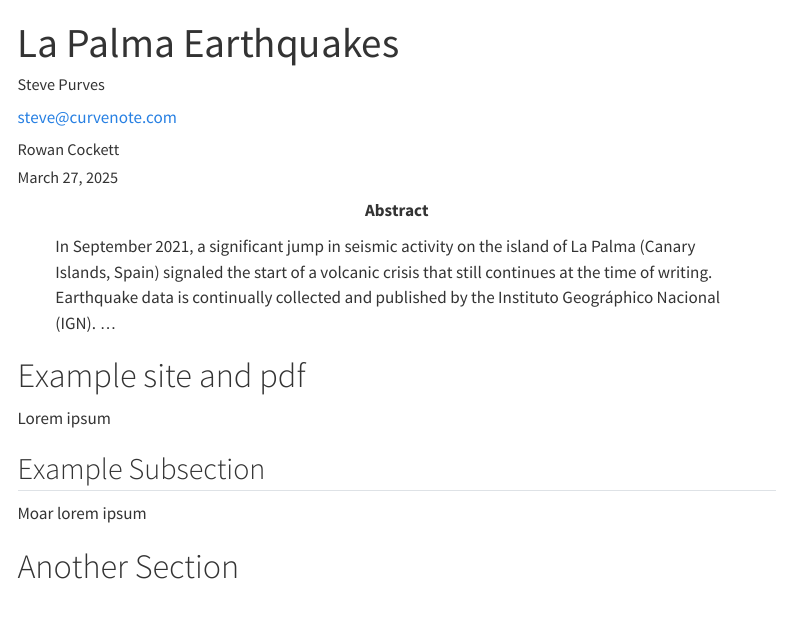
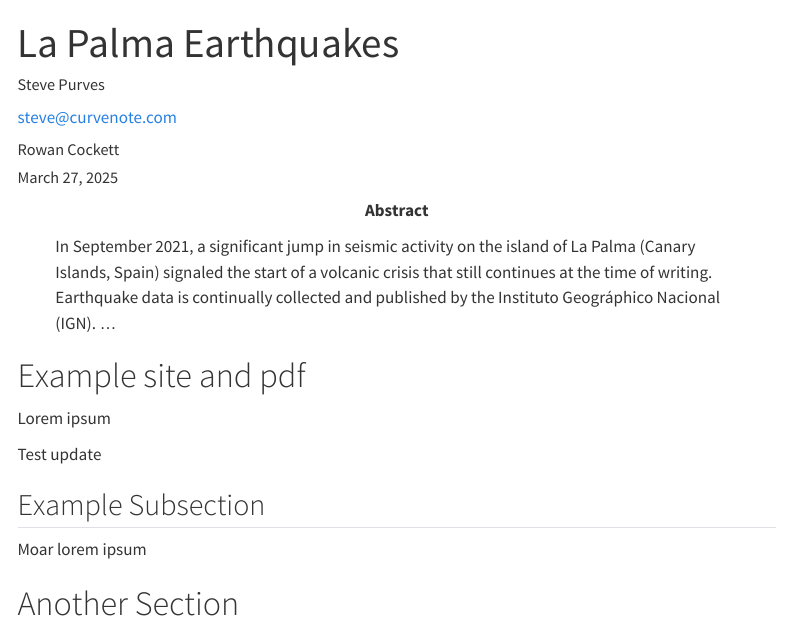
Before and after one commit to CUBoulder-DS/CSCI-5423-Final, a Quarto document (Quarto/paper.qmd): the page in a window 1100 px wide, from its top. Rendered offline with R 4.5, knitr and Pandoc in place of Quarto, with nearby package versions; menus at the side of the page are left out.

Commit message:
test changes

```diff
--- a/Quarto/_quarto.yml
+++ b/Quarto/_quarto.yml
@@ -40,7 +40,7 @@ nocite: |
   @*
 
 execute:
-  freeze: false
+  freeze: auto
 
 ## PDF creation settings
 latex-clean: true # delete latex files after rendering
--- a/Quarto/paper.qmd
+++ b/Quarto/paper.qmd
@@ -37,6 +37,10 @@ citation:
 
 Lorem ipsum
 
+Test update
+
+<!-- This shouldnt be seen, its a comment -->
+
 ## Example Subsection
 
 Moar lorem ipsum
```
Also changed, not shown: Quarto/paper.pdf.
